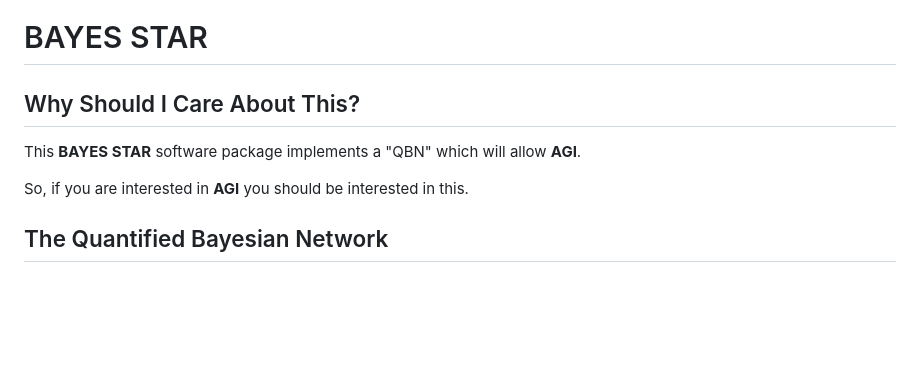
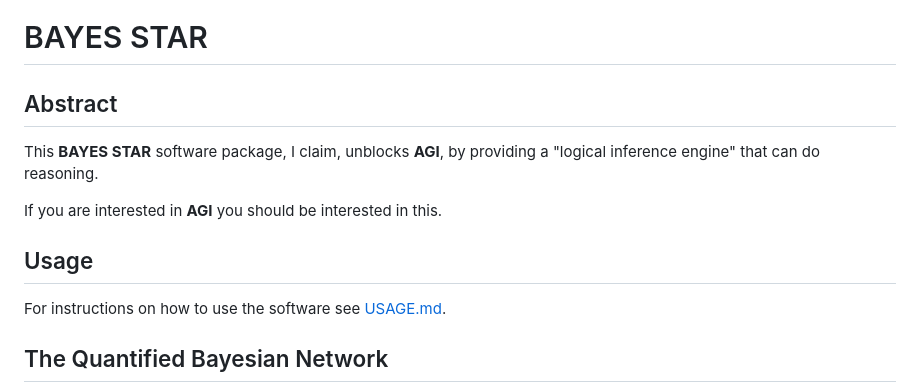
Before and after one commit to gregorycoppola/bayes-star, a Markdown page: README.md, the part around the change. Rendered like a GitHub page; blank space fills up the shorter version.

Commit message:
initial version of usage instructions (finally)

```diff
--- a/README.md
+++ b/README.md
@@ -1,9 +1,12 @@
 # BAYES STAR
 
-## Why Should I Care About This?
-This **BAYES STAR** software package implements a "QBN" which will allow **AGI**.
+## Abstract
+This **BAYES STAR** software package, I claim, unblocks **AGI**, by providing a "logical inference engine" that can do reasoning.
 
-So, if you are interested in **AGI** you should be interested in this.
+If you are interested in **AGI** you should be interested in this.
+
+## Usage
+For instructions on how to use the software see [USAGE.md](USAGE.md).
 
 ## The Quantified Bayesian Network
 This software package introduces the **Quantified Bayesian Network** (**QBN**).
```
Also changed, not shown: USAGE.md (added, +15 -0 lines).
